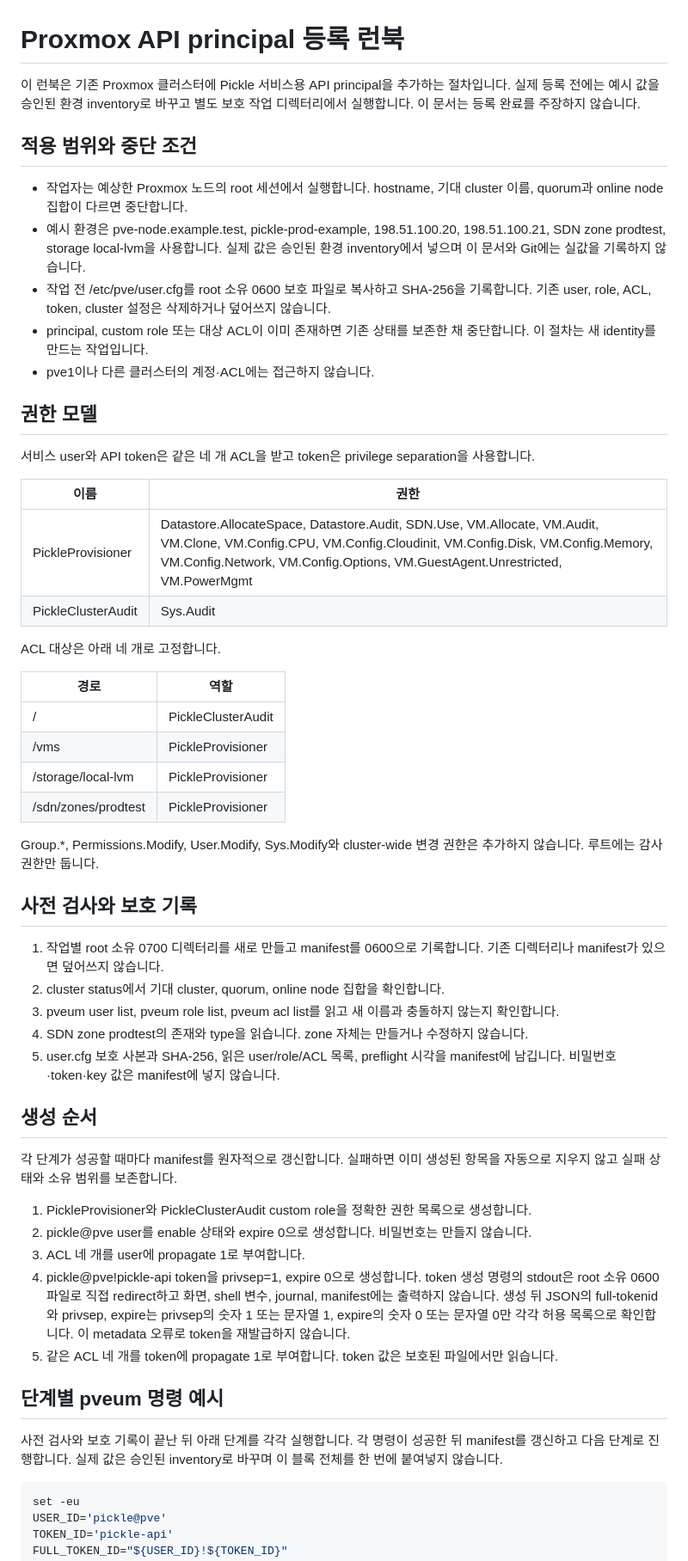
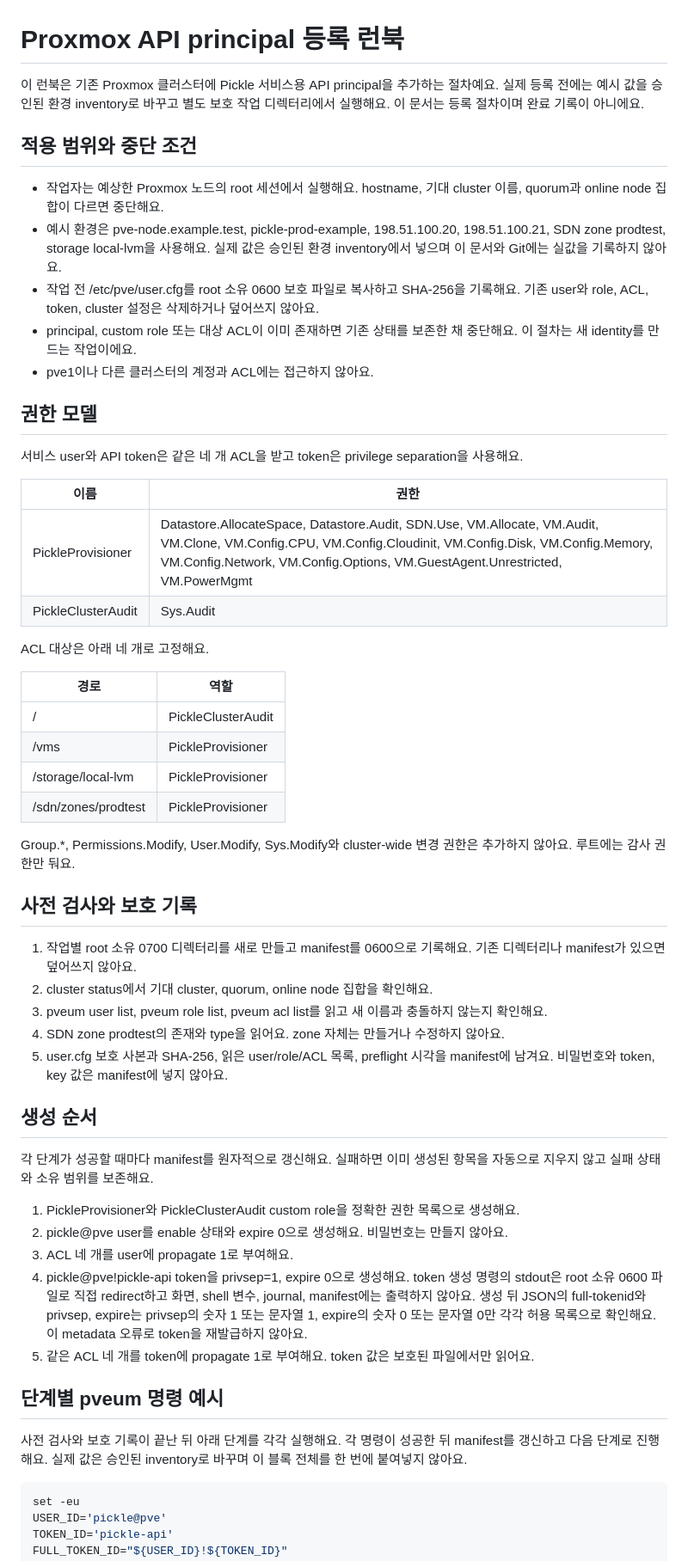
Before and after one commit to PNUops/pickle-infra-example, a Markdown page: runbooks/proxmox-api-principal.md, the part around one of its changes. Shown at 86% size. GitHub-like rendering.

Commit message:
docs: clarify Proxmox principal setup guidance

````diff
--- a/runbooks/proxmox-api-principal.md
+++ b/runbooks/proxmox-api-principal.md
@@ -1,32 +1,32 @@
 # Proxmox API principal 등록 런북
 
-이 런북은 기존 Proxmox 클러스터에 Pickle 서비스용 API principal을 추가하는 절차입니다.
-실제 등록 전에는 예시 값을 승인된 환경 inventory로 바꾸고 별도 보호 작업 디렉터리에서 실행합니다.
-이 문서는 등록 완료를 주장하지 않습니다.
+이 런북은 기존 Proxmox 클러스터에 Pickle 서비스용 API principal을 추가하는 절차예요.
+실제 등록 전에는 예시 값을 승인된 환경 inventory로 바꾸고 별도 보호 작업 디렉터리에서 실행해요.
+이 문서는 등록 절차이며 완료 기록이 아니에요.
 
 ## 적용 범위와 중단 조건
 
-- 작업자는 예상한 Proxmox 노드의 root 세션에서 실행합니다. hostname, 기대 cluster 이름,
-  quorum과 online node 집합이 다르면 중단합니다.
+- 작업자는 예상한 Proxmox 노드의 root 세션에서 실행해요. hostname, 기대 cluster 이름,
+  quorum과 online node 집합이 다르면 중단해요.
 - 예시 환경은 pve-node.example.test, pickle-prod-example, 198.51.100.20,
-  198.51.100.21, SDN zone prodtest, storage local-lvm을 사용합니다. 실제 값은
-  승인된 환경 inventory에서 넣으며 이 문서와 Git에는 실값을 기록하지 않습니다.
-- 작업 전 /etc/pve/user.cfg를 root 소유 0600 보호 파일로 복사하고 SHA-256을 기록합니다.
-  기존 user, role, ACL, token, cluster 설정은 삭제하거나 덮어쓰지 않습니다.
-- principal, custom role 또는 대상 ACL이 이미 존재하면 기존 상태를 보존한 채 중단합니다.
-  이 절차는 새 identity를 만드는 작업입니다.
-- pve1이나 다른 클러스터의 계정·ACL에는 접근하지 않습니다.
+  198.51.100.21, SDN zone prodtest, storage local-lvm을 사용해요. 실제 값은
+  승인된 환경 inventory에서 넣으며 이 문서와 Git에는 실값을 기록하지 않아요.
+- 작업 전 /etc/pve/user.cfg를 root 소유 0600 보호 파일로 복사하고 SHA-256을 기록해요.
+  기존 user와 role, ACL, token, cluster 설정은 삭제하거나 덮어쓰지 않아요.
+- principal, custom role 또는 대상 ACL이 이미 존재하면 기존 상태를 보존한 채 중단해요.
+  이 절차는 새 identity를 만드는 작업이에요.
+- pve1이나 다른 클러스터의 계정과 ACL에는 접근하지 않아요.
 
 ## 권한 모델
 
-서비스 user와 API token은 같은 네 개 ACL을 받고 token은 privilege separation을 사용합니다.
+서비스 user와 API token은 같은 네 개 ACL을 받고 token은 privilege separation을 사용해요.
 
 | 이름 | 권한 |
 |---|---|
 | PickleProvisioner | Datastore.AllocateSpace, Datastore.Audit, SDN.Use, VM.Allocate, VM.Audit, VM.Clone, VM.Config.CPU, VM.Config.Cloudinit, VM.Config.Disk, VM.Config.Memory, VM.Config.Network, VM.Config.Options, VM.GuestAgent.Unrestricted, VM.PowerMgmt |
 | PickleClusterAudit | Sys.Audit |
 
-ACL 대상은 아래 네 개로 고정합니다.
+ACL 대상은 아래 네 개로 고정해요.
 
 | 경로 | 역할 |
 |---|---|
@@ -36,39 +36,39 @@ ACL 대상은 아래 네 개로 고정합니다.
 | /sdn/zones/prodtest | PickleProvisioner |
 
 Group.*, Permissions.Modify, User.Modify, Sys.Modify와 cluster-wide 변경 권한은 추가하지
-않습니다. 루트에는 감사 권한만 둡니다.
+않아요. 루트에는 감사 권한만 둬요.
 
 ## 사전 검사와 보호 기록
 
-1. 작업별 root 소유 0700 디렉터리를 새로 만들고 manifest를 0600으로 기록합니다.
-   기존 디렉터리나 manifest가 있으면 덮어쓰지 않습니다.
-2. cluster status에서 기대 cluster, quorum, online node 집합을 확인합니다.
+1. 작업별 root 소유 0700 디렉터리를 새로 만들고 manifest를 0600으로 기록해요.
+   기존 디렉터리나 manifest가 있으면 덮어쓰지 않아요.
+2. cluster status에서 기대 cluster, quorum, online node 집합을 확인해요.
 3. pveum user list, pveum role list, pveum acl list를 읽고 새 이름과 충돌하지 않는지
-   확인합니다.
-4. SDN zone prodtest의 존재와 type을 읽습니다. zone 자체는 만들거나 수정하지 않습니다.
+   확인해요.
+4. SDN zone prodtest의 존재와 type을 읽어요. zone 자체는 만들거나 수정하지 않아요.
 5. user.cfg 보호 사본과 SHA-256, 읽은 user/role/ACL 목록, preflight 시각을 manifest에
-   남깁니다. 비밀번호·token·key 값은 manifest에 넣지 않습니다.
+   남겨요. 비밀번호와 token, key 값은 manifest에 넣지 않아요.
 
 ## 생성 순서
 
-각 단계가 성공할 때마다 manifest를 원자적으로 갱신합니다. 실패하면 이미 생성된 항목을
-자동으로 지우지 않고 실패 상태와 소유 범위를 보존합니다.
+각 단계가 성공할 때마다 manifest를 원자적으로 갱신해요. 실패하면 이미 생성된 항목을
+자동으로 지우지 않고 실패 상태와 소유 범위를 보존해요.
 
-1. PickleProvisioner와 PickleClusterAudit custom role을 정확한 권한 목록으로 생성합니다.
-2. pickle@pve user를 enable 상태와 expire 0으로 생성합니다. 비밀번호는 만들지 않습니다.
-3. ACL 네 개를 user에 propagate 1로 부여합니다.
-4. pickle@pve!pickle-api token을 privsep=1, expire 0으로 생성합니다. token 생성 명령의
+1. PickleProvisioner와 PickleClusterAudit custom role을 정확한 권한 목록으로 생성해요.
+2. pickle@pve user를 enable 상태와 expire 0으로 생성해요. 비밀번호는 만들지 않아요.
+3. ACL 네 개를 user에 propagate 1로 부여해요.
+4. pickle@pve!pickle-api token을 privsep=1, expire 0으로 생성해요. token 생성 명령의
    stdout은 root 소유 0600 파일로 직접 redirect하고 화면, shell 변수, journal, manifest에는
-   출력하지 않습니다. 생성 뒤 JSON의 full-tokenid와 privsep, expire는 privsep의 숫자 1 또는
-   문자열 1, expire의 숫자 0 또는 문자열 0만 각각 허용 목록으로 확인합니다. 이 metadata
-   오류로 token을 재발급하지 않습니다.
-5. 같은 ACL 네 개를 token에 propagate 1로 부여합니다. token 값은 보호된 파일에서만 읽습니다.
+   출력하지 않아요. 생성 뒤 JSON의 full-tokenid와 privsep, expire는 privsep의 숫자 1 또는
+   문자열 1, expire의 숫자 0 또는 문자열 0만 각각 허용 목록으로 확인해요. 이 metadata
+   오류로 token을 재발급하지 않아요.
+5. 같은 ACL 네 개를 token에 propagate 1로 부여해요. token 값은 보호된 파일에서만 읽어요.
 
 ## 단계별 pveum 명령 예시
 
-사전 검사와 보호 기록이 끝난 뒤 아래 단계를 각각 실행합니다. 각 명령이 성공한 뒤
-manifest를 갱신하고 다음 단계로 진행합니다. 실제 값은 승인된 inventory로 바꾸며 이
-블록 전체를 한 번에 붙여넣지 않습니다.
+사전 검사와 보호 기록이 끝난 뒤 아래 단계를 각각 실행해요. 각 명령이 성공한 뒤
+manifest를 갱신하고 다음 단계로 진행해요. 실제 값은 승인된 inventory로 바꾸며 이
+블록 전체를 한 번에 붙여넣지 않아요.
 
 ```bash
 set -eu
````
Also changed, not shown: other parts of runbooks/proxmox-api-principal.md (+25 -23 lines).
